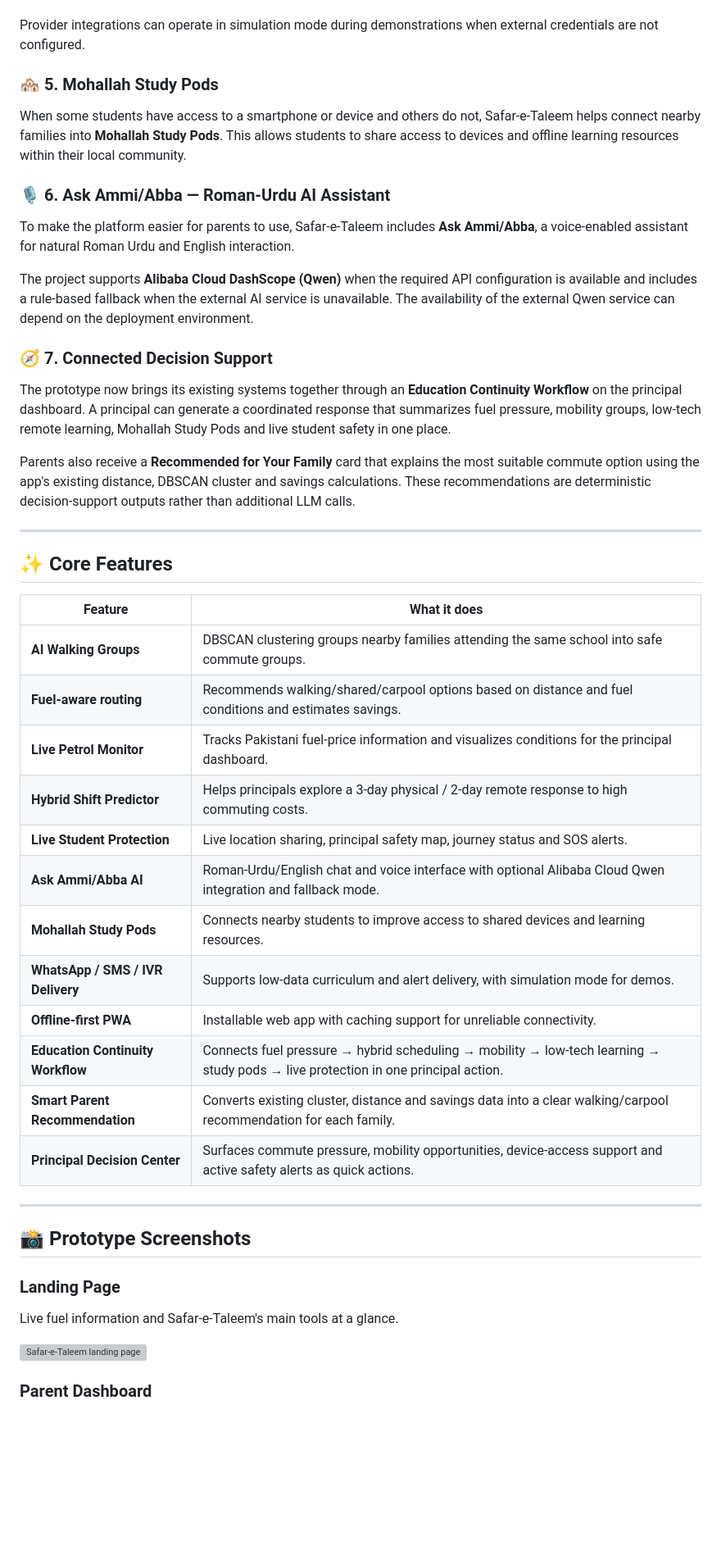
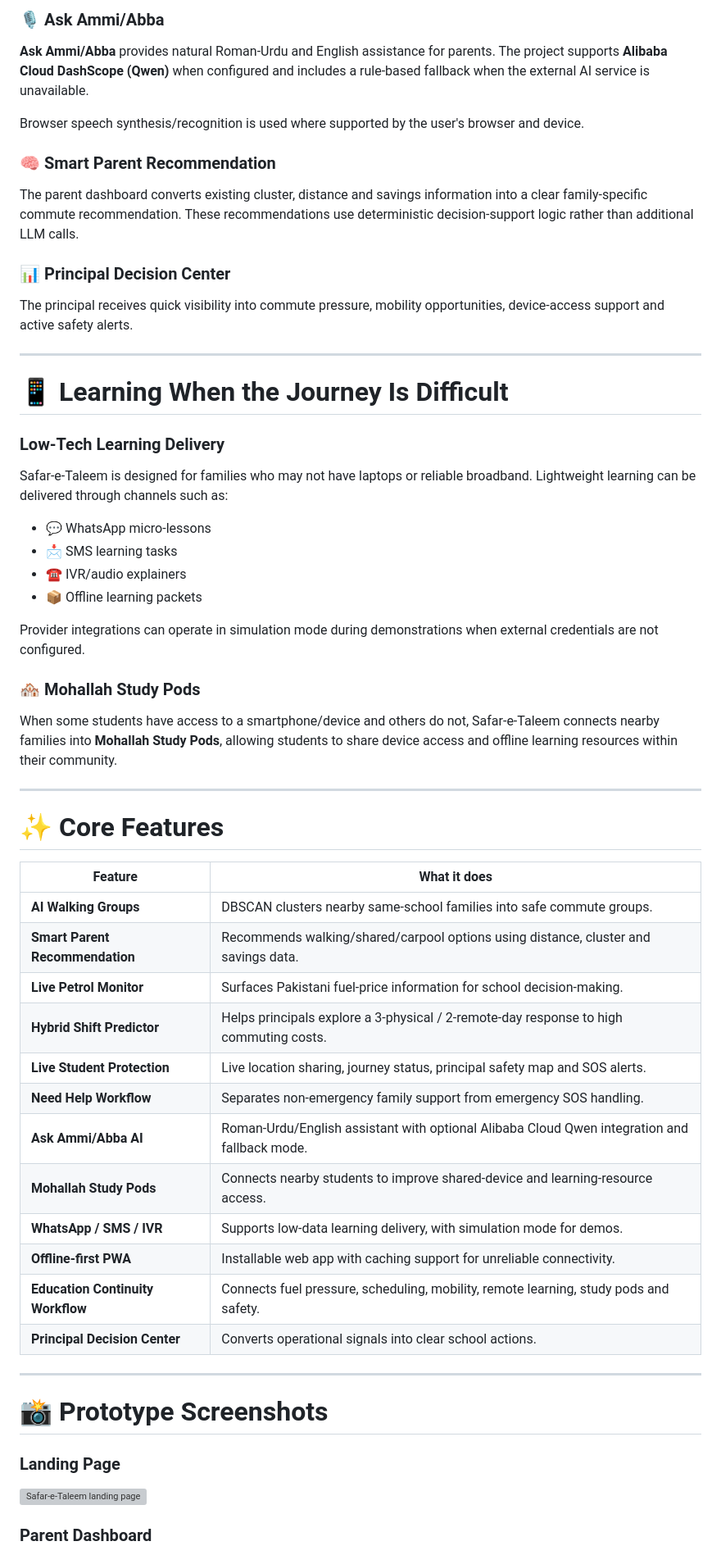
Before and after one commit to eemanefatimaawan567-glitch/Safar-e-Taleem, a Markdown page: README.md, the part around one of its changes. Shown at 82% size. Rendered like a GitHub page; blank space fills up the shorter version; grey boxes are pictures that could not be loaded.

Commit message:
docs: polish hackathon README and add system flowcharts

```diff
--- a/README.md
+++ b/README.md
@@ -69,48 +152,55 @@ Safar-e-Taleem is designed for families who may not have laptops or reliable bro
+### 🎙️ Ask Ammi/Abba
+**Ask Ammi/Abba** provides natural Roman-Urdu and English assistance for parents. The project supports **Alibaba Cloud DashScope (Qwen)** when configured and includes a rule-based fallback when the external AI service is unavailable.
+
+Browser speech synthesis/recognition is used where supported by the user's browser and device.
+
+### 🧠 Smart Parent Recommendation
+The parent dashboard converts existing cluster, distance and savings information into a clear family-specific commute recommendation. These recommendations use deterministic decision-support logic rather than additional LLM calls.
+
+### 📊 Principal Decision Center
+The principal receives quick visibility into commute pressure, mobility opportunities, device-access support and active safety alerts.
+
+---
+
+# 📱 Learning When the Journey Is Difficult
+
+### Low-Tech Learning Delivery
+Safar-e-Taleem is designed for families who may not have laptops or reliable broadband. Lightweight learning can be delivered through channels such as:
+
+- 💬 WhatsApp micro-lessons
+- 📩 SMS learning tasks
+- ☎️ IVR/audio explainers
+- 📦 Offline learning packets
 
 Provider integrations can operate in simulation mode during demonstrations when external credentials are not configured.
 
-### 🏘️ 5. Mohallah Study Pods
-
-When some students have access to a smartphone or device and others do not, Safar-e-Taleem helps connect nearby families into **Mohallah Study Pods**. This allows students to share access to devices and offline learning resources within their local community.
-
-### 🎙️ 6. Ask Ammi/Abba — Roman-Urdu AI Assistant
-
-To make the platform easier for parents to use, Safar-e-Taleem includes **Ask Ammi/Abba**, a voice-enabled assistant for natural Roman Urdu and English interaction.
-
-The project supports **Alibaba Cloud DashScope (Qwen)** when the required API configuration is available and includes a rule-based fallback when the external AI service is unavailable. The availability of the external Qwen service can depend on the deployment environment.
-
-### 🧭 7. Connected Decision Support
-
-The prototype now brings its existing systems together through an **Education Continuity Workflow** on the principal dashboard. A principal can generate a coordinated response that summarizes fuel pressure, mobility groups, low-tech remote learning, Mohallah Study Pods and live student safety in one place.
-
-Parents also receive a **Recommended for Your Family** card that explains the most suitable commute option using the app's existing distance, DBSCAN cluster and savings calculations. These recommendations are deterministic decision-support outputs rather than additional LLM calls.
+### 🏘️ Mohallah Study Pods
+When some students have access to a smartphone/device and others do not, Safar-e-Taleem connects nearby families into **Mohallah Study Pods**, allowing students to share device access and offline learning resources within their community.
 
 ---
 
-## ✨ Core Features
+# ✨ Core Features
 
 | Feature | What it does |
 |---|---|
-| **AI Walking Groups** | DBSCAN clustering groups nearby families attending the same school into safe commute groups. |
-| **Fuel-aware routing** | Recommends walking/shared/carpool options based on distance and fuel conditions and estimates savings. |
-| **Live Petrol Monitor** | Tracks Pakistani fuel-price information and visualizes conditions for the principal dashboard. |
-| **Hybrid Shift Predictor** | Helps principals explore a 3-day physical / 2-day remote response to high commuting costs. |
-| **Live Student Protection** | Live location sharing, principal safety map, journey status and SOS alerts. |
-| **Ask Ammi/Abba AI** | Roman-Urdu/English chat and voice interface with optional Alibaba Cloud Qwen integration and fallback mode. |
-| **Mohallah Study Pods** | Connects nearby students to improve access to shared devices and learning resources. |
-| **WhatsApp / SMS / IVR Delivery** | Supports low-data curriculum and alert delivery, with simulation mode for demos. |
+| **AI Walking Groups** | DBSCAN clusters nearby same-school families into safe commute groups. |
+| **Smart Parent Recommendation** | Recommends walking/shared/carpool options using distance, cluster and savings data. |
+| **Live Petrol Monitor** | Surfaces Pakistani fuel-price information for school decision-making. |
+| **Hybrid Shift Predictor** | Helps principals explore a 3-physical / 2-remote-day response to high commuting costs. |
+| **Live Student Protection** | Live location sharing, journey status, principal safety map and SOS alerts. |
+| **Need Help Workflow** | Separates non-emergency family support from emergency SOS handling. |
+| **Ask Ammi/Abba AI** | Roman-Urdu/English assistant with optional Alibaba Cloud Qwen integration and fallback mode. |
+| **Mohallah Study Pods** | Connects nearby students to improve shared-device and learning-resource access. |
+| **WhatsApp / SMS / IVR** | Supports low-data learning delivery, with simulation mode for demos. |
 | **Offline-first PWA** | Installable web app with caching support for unreliable connectivity. |
-| **Education Continuity Workflow** | Connects fuel pressure → hybrid scheduling → mobility → low-tech learning → study pods → live protection in one principal action. |
-| **Smart Parent Recommendation** | Converts existing cluster, distance and savings data into a clear walking/carpool recommendation for each family. |
-| **Principal Decision Center** | Surfaces commute pressure, mobility opportunities, device-access support and active safety alerts as quick actions. |
+| **Education Continuity Workflow** | Connects fuel pressure, scheduling, mobility, remote learning, study pods and safety. |
+| **Principal Decision Center** | Converts operational signals into clear school actions. |
 
 ---
 
-## 📸 Prototype Screenshots
+# 📸 Prototype Screenshots
 
 ### Landing Page
-Live fuel information and Safar-e-Taleem's main tools at a glance.
-
 ![Safar-e-Taleem landing page](docs/images/landing-page.png)
 
 ### Parent Dashboard
```
Also changed, not shown: other parts of README.md (+144 -60 lines).
